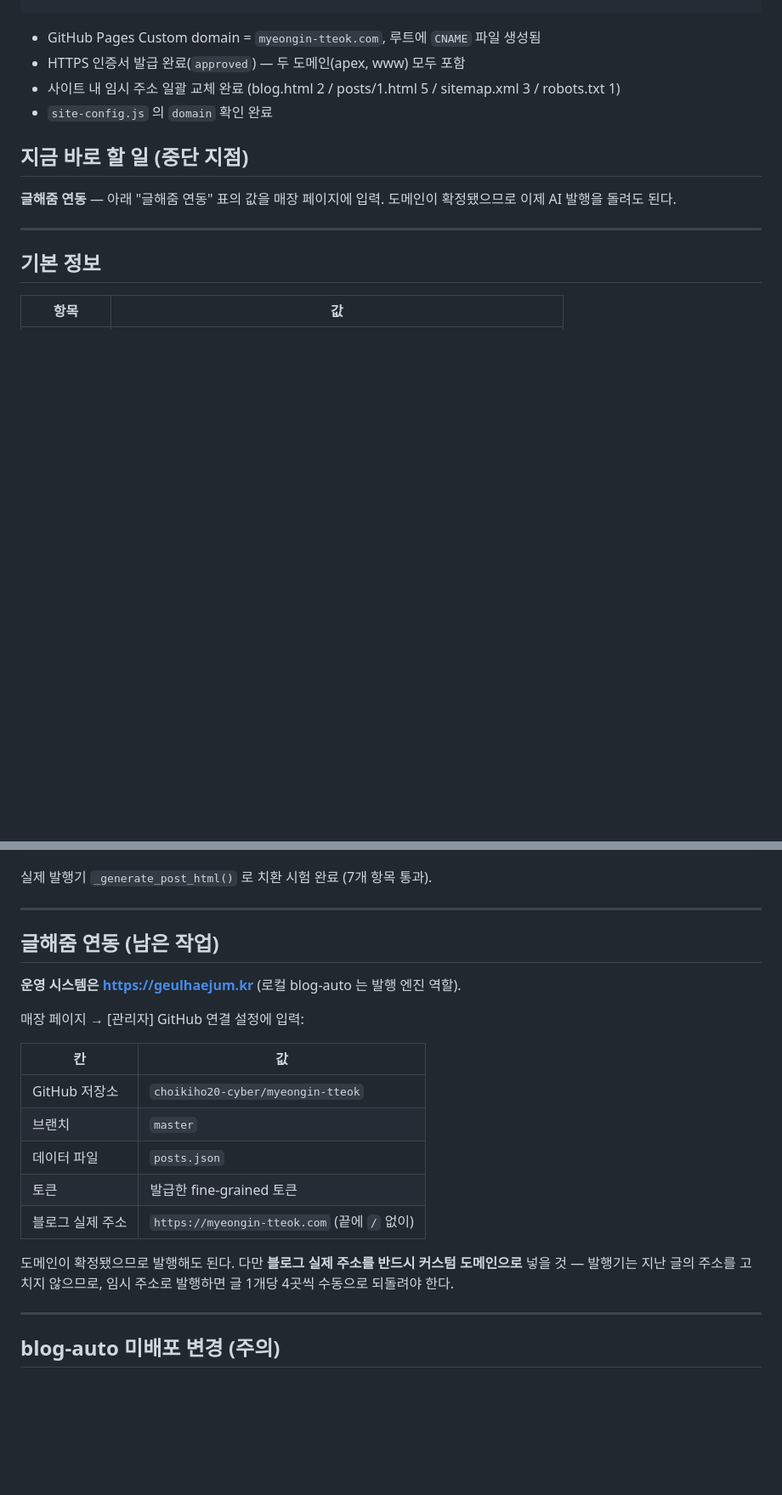
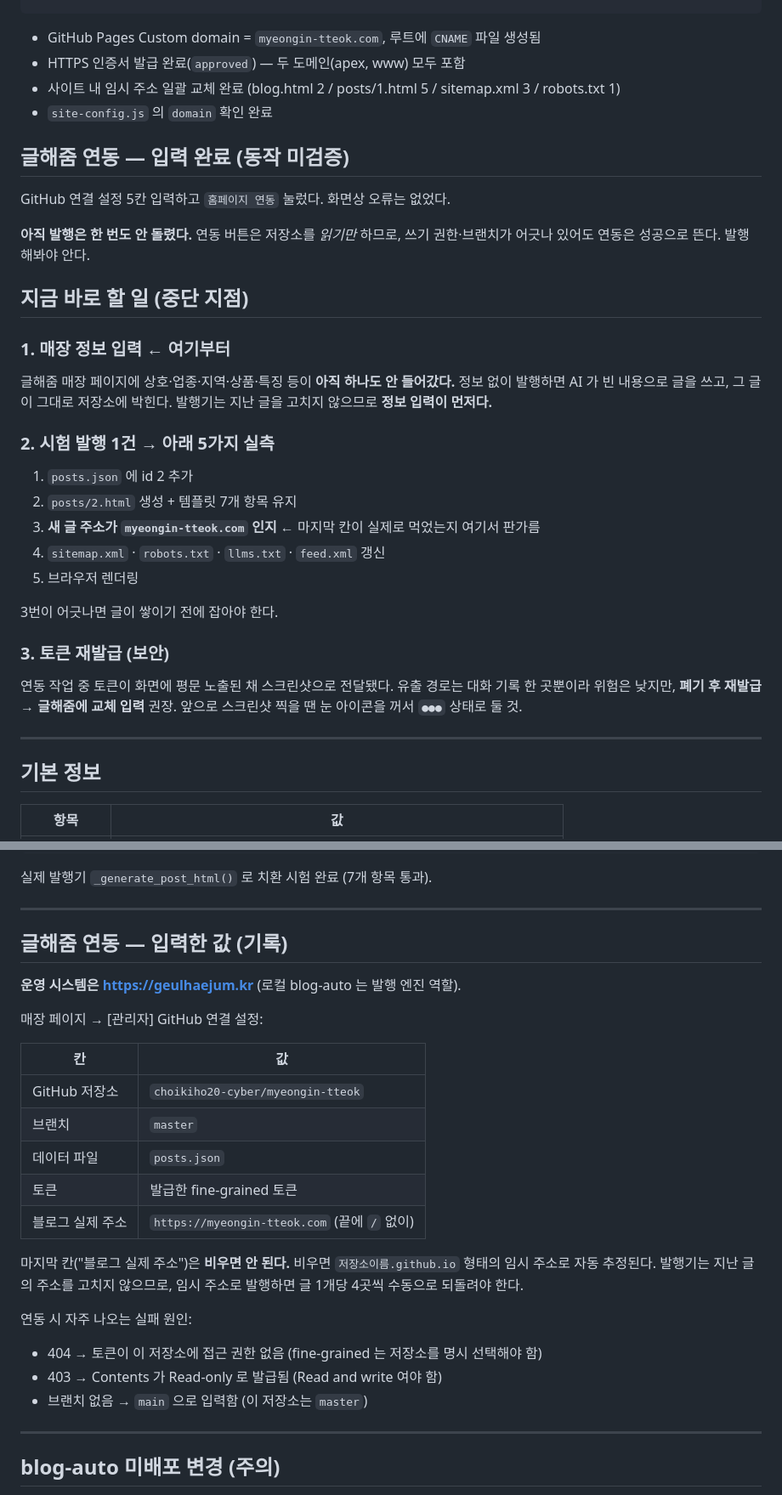
Before and after one commit to choikiho20-cyber/myeongin-tteok, a Markdown page: HANDOFF.md, 2 parts joined by grey strips. Shown at 85% size. Rendered like a GitHub page; blank space fills up the shorter version.

Commit message:
인수인계 문서 갱신 — 글해줌 연동 입력 완료 반영
원인: 도메인 연결 완료 후 중단 지점이 바뀌었는데 문서는 옛 상태(연동 미완료)로 남아 있었다.
조치: 중단 지점을 매장 정보 입력 → 시험 발행 순서로 교체. 연동 실패 원인 3가지,
      마지막 칸을 비우면 안 되는 이유, 토큰 재발급 권고를 추가.
검증: 연동 버튼은 저장소를 읽기만 하므로 성공으로 떠도 쓰기 검증이 아님을 명시.

Co-Authored-By: Claude Opus 5 <noreply@anthropic.com>

```diff
--- a/HANDOFF.md
+++ b/HANDOFF.md
@@ -14,10 +14,33 @@ CNAME www   choikiho20-cyber.github.io.
 - 사이트 내 임시 주소 일괄 교체 완료 (blog.html 2 / posts/1.html 5 / sitemap.xml 3 / robots.txt 1)
 - `site-config.js` 의 `domain` 확인 완료
 
+## 글해줌 연동 — 입력 완료 (동작 미검증)
+
+GitHub 연결 설정 5칸 입력하고 `홈페이지 연동` 눌렀다. 화면상 오류는 없었다.
+
+**아직 발행은 한 번도 안 돌렸다.** 연동 버튼은 저장소를 *읽기만* 하므로,
+쓰기 권한·브랜치가 어긋나 있어도 연동은 성공으로 뜬다. 발행해봐야 안다.
+
 ## 지금 바로 할 일 (중단 지점)
 
-**글해줌 연동** — 아래 "글해줌 연동" 표의 값을 매장 페이지에 입력.
-도메인이 확정됐으므로 이제 AI 발행을 돌려도 된다.
+### 1. 매장 정보 입력 ← 여기부터
+글해줌 매장 페이지에 상호·업종·지역·상품·특징 등이 **아직 하나도 안 들어갔다.**
+정보 없이 발행하면 AI 가 빈 내용으로 글을 쓰고, 그 글이 그대로 저장소에 박힌다.
+발행기는 지난 글을 고치지 않으므로 **정보 입력이 먼저다.**
+
+### 2. 시험 발행 1건 → 아래 5가지 실측
+1. `posts.json` 에 id 2 추가
+2. `posts/2.html` 생성 + 템플릿 7개 항목 유지
+3. **새 글 주소가 `myeongin-tteok.com` 인지** ← 마지막 칸이 실제로 먹었는지 여기서 판가름
+4. `sitemap.xml` · `robots.txt` · `llms.txt` · `feed.xml` 갱신
+5. 브라우저 렌더링
+
+3번이 어긋나면 글이 쌓이기 전에 잡아야 한다.
+
+### 3. 토큰 재발급 (보안)
+연동 작업 중 토큰이 화면에 평문 노출된 채 스크린샷으로 전달됐다.
+유출 경로는 대화 기록 한 곳뿐이라 위험은 낮지만, **폐기 후 재발급 → 글해줌에 교체 입력** 권장.
+앞으로 스크린샷 찍을 땐 눈 아이콘을 꺼서 `●●●` 상태로 둘 것.
 
 ---
 
@@ -81,11 +104,11 @@ JSON-LD Article / BreadcrumbList
 
 ---
 
-## 글해줌 연동 (남은 작업)
+## 글해줌 연동 — 입력한 값 (기록)
 
 **운영 시스템은 https://geulhaejum.kr** (로컬 blog-auto 는 발행 엔진 역할).
 
-매장 페이지 → [관리자] GitHub 연결 설정에 입력:
+매장 페이지 → [관리자] GitHub 연결 설정:
 
 | 칸 | 값 |
 |---|---|
@@ -95,9 +118,14 @@ JSON-LD Article / BreadcrumbList
 | 토큰 | 발급한 fine-grained 토큰 |
 | 블로그 실제 주소 | `https://myeongin-tteok.com` (끝에 `/` 없이) |
 
-도메인이 확정됐으므로 발행해도 된다. 다만 **블로그 실제 주소를 반드시 커스텀 도메인으로**
-넣을 것 — 발행기는 지난 글의 주소를 고치지 않으므로, 임시 주소로 발행하면
+마지막 칸("블로그 실제 주소")은 **비우면 안 된다.** 비우면 `저장소이름.github.io` 형태의
+임시 주소로 자동 추정된다. 발행기는 지난 글의 주소를 고치지 않으므로, 임시 주소로 발행하면
 글 1개당 4곳씩 수동으로 되돌려야 한다.
+
+연동 시 자주 나오는 실패 원인:
+- 404 → 토큰이 이 저장소에 접근 권한 없음 (fine-grained 는 저장소를 명시 선택해야 함)
+- 403 → Contents 가 Read-only 로 발급됨 (Read and write 여야 함)
+- 브랜치 없음 → `main` 으로 입력함 (이 저장소는 `master`)
 
 ---
 
```
Also changed, not shown: other parts of HANDOFF.md (+5 -4 lines).
